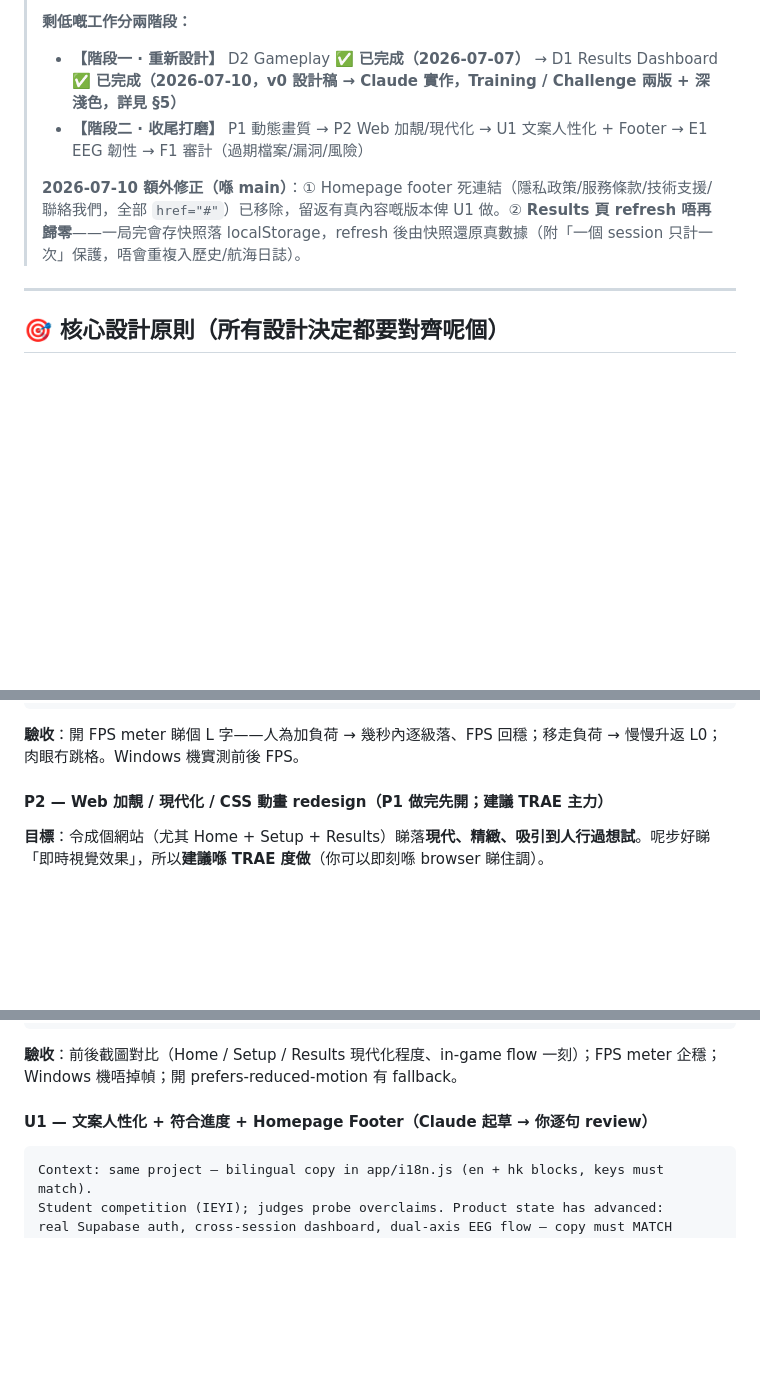
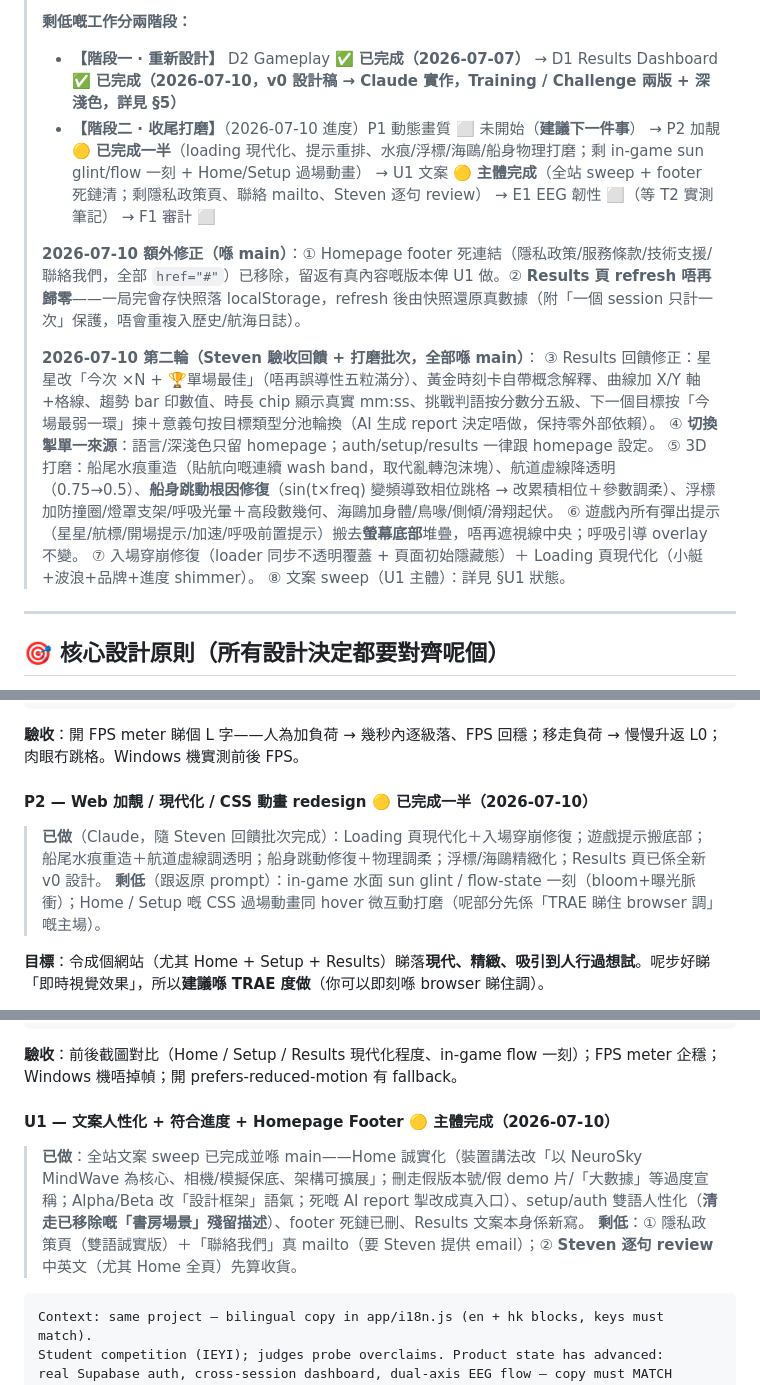
Before and after one commit to STEVEN3321294235/neurofocus-demo, a Markdown page: docs/IEYI_PLAN_V2.md, 3 parts joined by grey strips. Rendered like a GitHub page; blank space fills up the shorter version.

Commit message:
Docs: record the 2026-07-10 feedback + polish batch, update Phase 2 status
Plan: overview and P2/U1 sections now carry real status (P2 half done via
this batch; U1 body done, privacy page + contact + Steven's line-by-line
review outstanding; P1 recommended next). Handbook Part 4 documents the
no-flash game entry, the modern loader, and bottom-anchored gameplay
popups.

Co-Authored-By: Claude Sonnet 4.5 <noreply@anthropic.com>
Claude-Session: https://claude.ai/code/session_01WKztzJD6JXdximmCXBbSqj

````diff
--- a/docs/IEYI_PLAN_V2.md
+++ b/docs/IEYI_PLAN_V2.md
@@ -7,9 +7,17 @@
 >
 > **剩低嘅工作分兩階段：**
 > - **【階段一 · 重新設計】** D2 Gameplay ✅ **已完成（2026-07-07）** → D1 Results Dashboard ✅ **已完成（2026-07-10，v0 設計稿 → Claude 實作，Training / Challenge 兩版 + 深淺色，詳見 §5）**
-> - **【階段二 · 收尾打磨】** P1 動態畫質 → P2 Web 加靚/現代化 → U1 文案人性化 + Footer → E1 EEG 韌性 → F1 審計（過期檔案/漏洞/風險）
+> - **【階段二 · 收尾打磨】**（2026-07-10 進度）P1 動態畫質 ⬜ 未開始（**建議下一件事**） → P2 加靚 🟡 **已完成一半**（loading 現代化、提示重排、水痕/浮標/海鷗/船身物理打磨；剩 in-game sun glint/flow 一刻 + Home/Setup 過場動畫） → U1 文案 🟡 **主體完成**（全站 sweep + footer 死鏈清；剩隱私政策頁、聯絡 mailto、Steven 逐句 review） → E1 EEG 韌性 ⬜（等 T2 實測筆記） → F1 審計 ⬜
 >
 > **2026-07-10 額外修正（喺 main）**：① Homepage footer 死連結（隱私政策/服務條款/技術支援/聯絡我們，全部 `href="#"`）已移除，留返有真內容嘅版本俾 U1 做。② **Results 頁 refresh 唔再歸零**——一局完會存快照落 localStorage，refresh 後由快照還原真數據（附「一個 session 只計一次」保護，唔會重複入歷史/航海日誌）。
+>
+> **2026-07-10 第二輪（Steven 驗收回饋 + 打磨批次，全部喺 main）**：
+> ③ Results 回饋修正：星星改「今次 ×N + 🏆單場最佳」（唔再誤導性五粒滿分）、黃金時刻卡自帶概念解釋、曲線加 X/Y 軸+格線、趨勢 bar 印數值、時長 chip 顯示真實 mm:ss、挑戰判語按分數分五級、下一個目標按「今場最弱一環」揀＋意義句按目標類型分池輪換（AI 生成 report 決定唔做，保持零外部依賴）。
+> ④ **切換掣單一來源**：語言/深淺色只留 homepage；auth/setup/results 一律跟 homepage 設定。
+> ⑤ 3D 打磨：船尾水痕重造（貼航向嘅連續 wash band，取代亂轉泡沫塊）、航道虛線降透明（0.75→0.5）、**船身跳動根因修復**（sin(t×freq) 變頻導致相位跳格 → 改累積相位＋參數調柔）、浮標加防撞圈/燈罩支架/呼吸光暈＋高段數幾何、海鷗加身體/鳥喙/側傾/滑翔起伏。
+> ⑥ 遊戲內所有彈出提示（星星/航標/開場提示/加速/呼吸前置提示）搬去**螢幕底部**堆疊，唔再遮視線中央；呼吸引導 overlay 不變。
+> ⑦ 入場穿崩修復（loader 同步不透明覆蓋 + 頁面初始隱藏態）＋ Loading 頁現代化（小艇+波浪+品牌+進度 shimmer）。
+> ⑧ 文案 sweep（U1 主體）：詳見 §U1 狀態。
 
 ---
 
@@ -238,7 +246,10 @@ test by forcing a huge pixel ratio via devtools and watching it step down then r
 ```
 **驗收**：開 FPS meter 睇個 L 字——人為加負荷 → 幾秒內逐級落、FPS 回穩；移走負荷 → 慢慢升返 L0；肉眼冇跳格。Windows 機實測前後 FPS。
 
-#### P2 — Web 加靚 / 現代化 / CSS 動畫 redesign（P1 做完先開；建議 TRAE 主力）
+#### P2 — Web 加靚 / 現代化 / CSS 動畫 redesign 🟡 已完成一半（2026-07-10）
+
+> **已做**（Claude，隨 Steven 回饋批次完成）：Loading 頁現代化＋入場穿崩修復；遊戲提示搬底部；船尾水痕重造＋航道虛線調透明；船身跳動修復＋物理調柔；浮標/海鷗精緻化；Results 頁已係全新 v0 設計。
+> **剩低**（跟返原 prompt）：in-game 水面 sun glint / flow-state 一刻（bloom+曝光脈衝）；Home / Setup 嘅 CSS 過場動畫同 hover 微互動打磨（呢部分先係「TRAE 睇住 browser 調」嘅主場）。
 
 **目標**：令成個網站（尤其 Home + Setup + Results）睇落**現代、精緻、吸引到人行過想試**。呢步好睇「即時視覺效果」，所以**建議喺 TRAE 度做**（你可以即刻喺 browser 睇住調）。
 
@@ -265,7 +276,10 @@ quality badge 確認 L0 >= 55 FPS、迫落 L2 見到新效果自動熄。
 ```
 **驗收**：前後截圖對比（Home / Setup / Results 現代化程度、in-game flow 一刻）；FPS meter 企穩；Windows 機唔掉幀；開 prefers-reduced-motion 有 fallback。
 
-#### U1 — 文案人性化 + 符合進度 + Homepage Footer（Claude 起草 → 你逐句 review）
+#### U1 — 文案人性化 + 符合進度 + Homepage Footer 🟡 主體完成（2026-07-10）
+
+> **已做**：全站文案 sweep 已完成並喺 main——Home 誠實化（裝置講法改「以 NeuroSky MindWave 為核心、相機/模擬保底、架構可擴展」；刪走假版本號/假 demo 片/「大數據」等過度宣稱；Alpha/Beta 改「設計框架」語氣；死嘅 AI report 掣改成真入口）、setup/auth 雙語人性化（**清走已移除嘅「書房場景」殘留描述**）、footer 死鏈已刪、Results 文案本身係新寫。
+> **剩低**：① 隱私政策頁（雙語誠實版）＋「聯絡我們」真 mailto（要 Steven 提供 email）；② **Steven 逐句 review** 中英文（尤其 Home 全頁）先算收貨。
 
 ```
 Context: same project — bilingual copy in app/i18n.js (en + hk blocks, keys must match).
````
Also changed, not shown: docs/EXHIBITION_HANDBOOK.md (+4 -0 lines).
